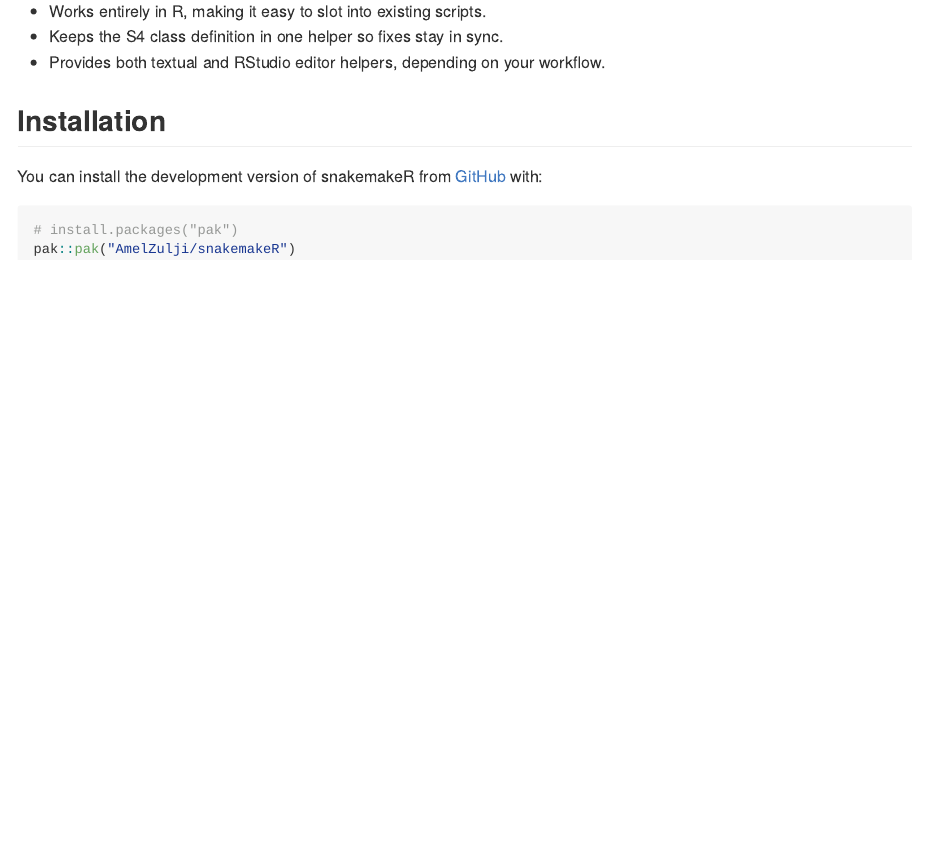
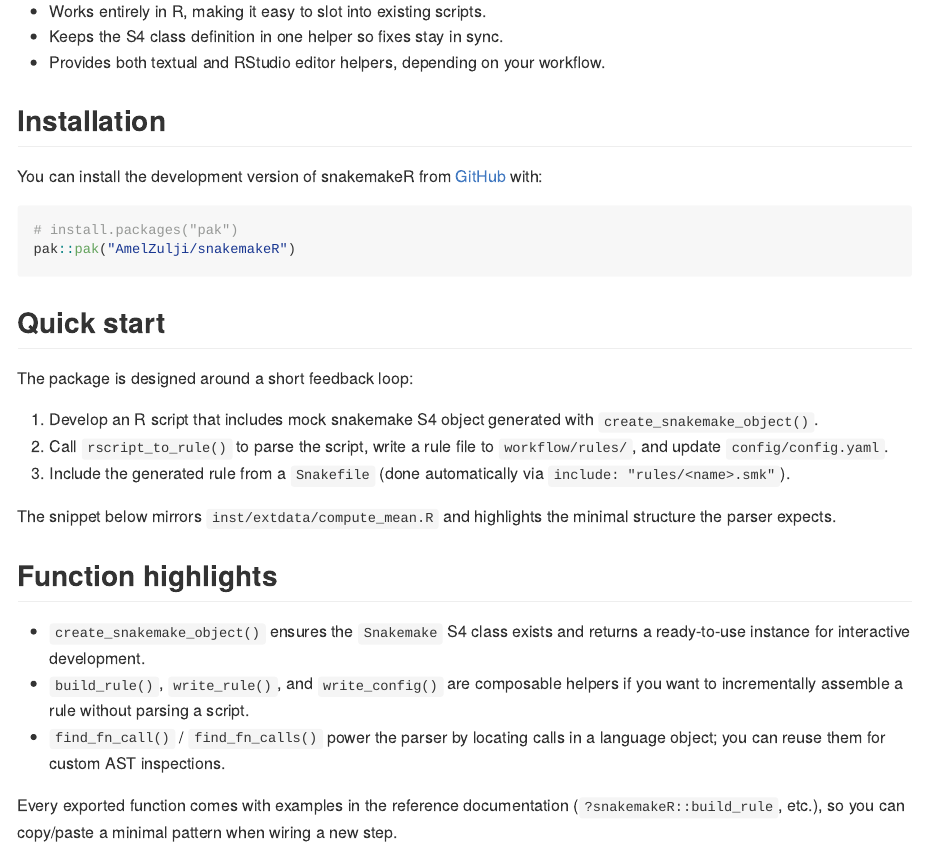
Before and after one commit to AmelZulji/snakemakeR, an R Markdown document (README.Rmd): the page in a window 1100 px wide, from 280 px down. The pictures show the output file README.md that the author committed with the source, drawn offline in the style of GitHub; badge pictures from the web are left out.

Commit message:
update documentation

````diff
--- a/README.Rmd
+++ b/README.Rmd
@@ -38,3 +38,21 @@
 # install.packages("pak")
 pak::pak("AmelZulji/snakemakeR")
 ```
+
+## Quick start
+
+The package is designed around a short feedback loop:
+
+1. Develop an R script that includes mock snakemake S4 object generated with `create_snakemake_object()`.
+2. Call `rscript_to_rule()` to parse the script, write a rule file to `workflow/rules/`, and update `config/config.yaml`.
+3. Include the generated rule from a `Snakefile` (done automatically via `include: "rules/<name>.smk"`).
+
+The snippet below mirrors `inst/extdata/compute_mean.R` and highlights the minimal structure the parser expects.
+
+## Function highlights
+
+- `create_snakemake_object()` ensures the `Snakemake` S4 class exists and returns a ready-to-use instance for interactive development.
+- `build_rule()`, `write_rule()`, and `write_config()` are composable helpers if you want to incrementally assemble a rule without parsing a script.
+- `find_fn_call()` / `find_fn_calls()` power the parser by locating calls in a language object; you can reuse them for custom AST inspections.
+
+Every exported function comes with examples in the reference documentation (`?snakemakeR::build_rule`, etc.), so you can copy/paste a minimal pattern when wiring a new step.
````
Also changed, not shown: R/find_fn_call.R (+14 -5 lines), R/mock_snakemake_project.R (+34 -8 lines), R/rscript_to_snakemake_rule.R (+29 -9 lines), README.md, 10 other files.
